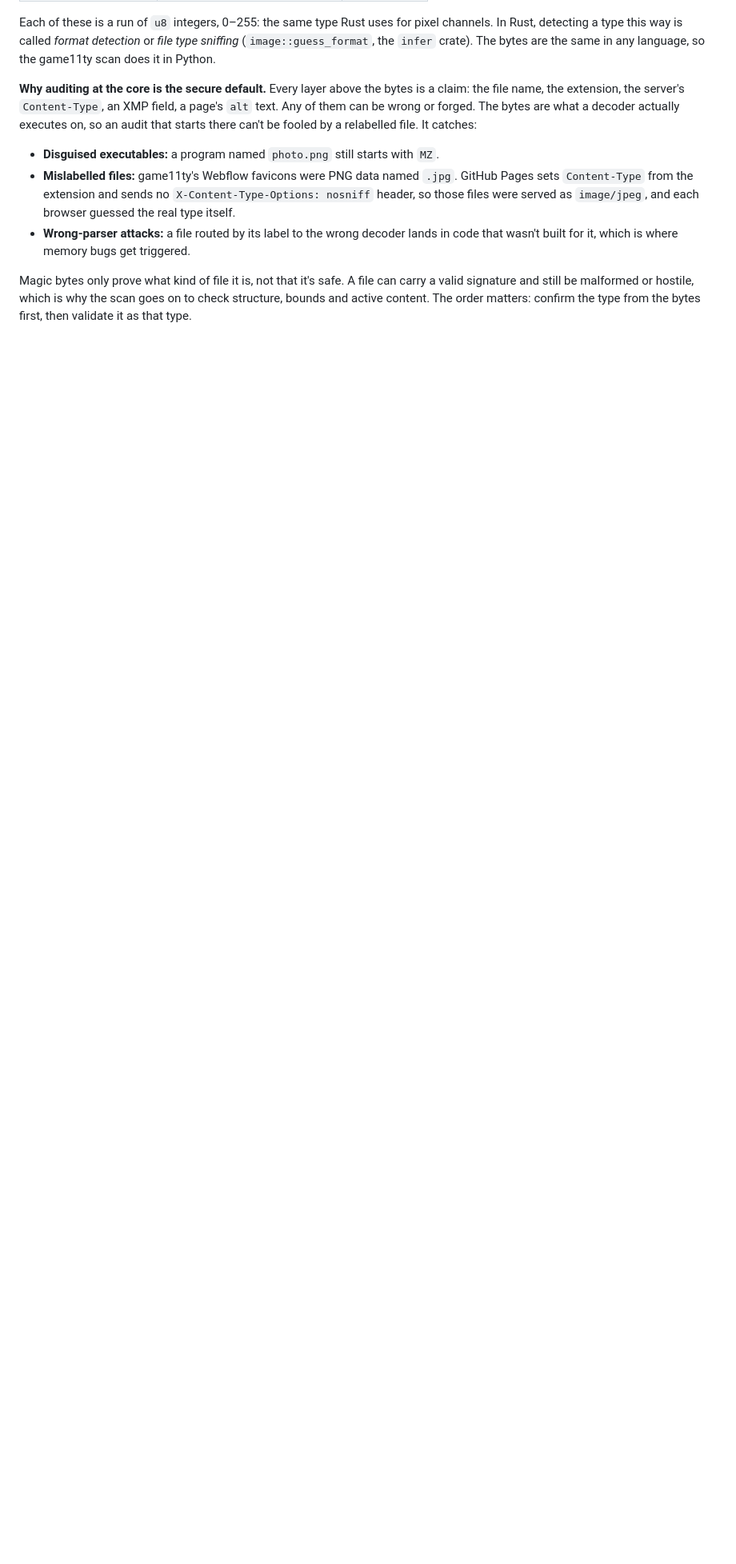
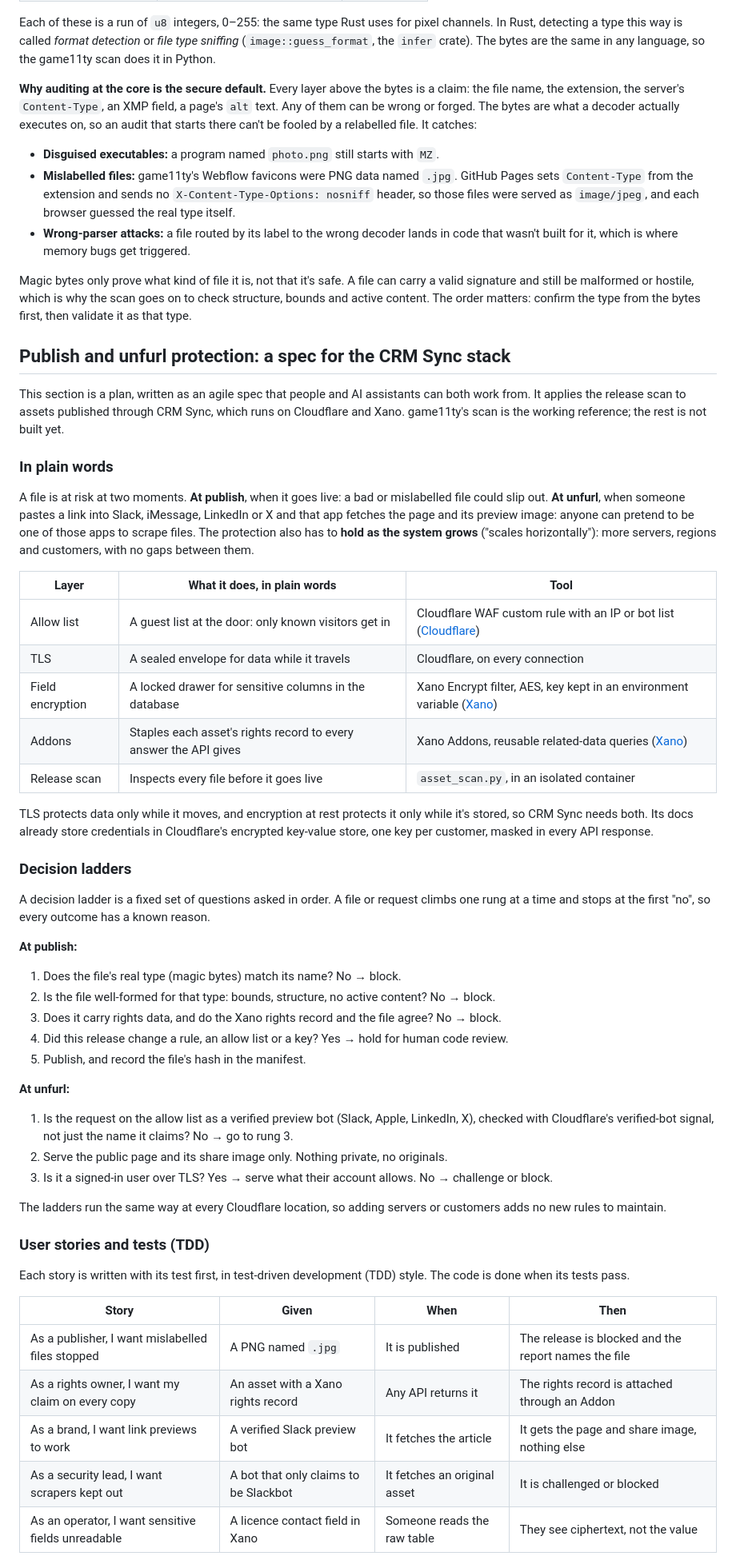
Before and after one commit to persephonepunch/game11ty, a Markdown page: src/pages/article.md, the part around one of its changes. Shown at 80% size. GitHub-like rendering; blank space fills up the shorter version.

Commit message:
Article: publish and unfurl protection spec for the CRM Sync stack
Co-Authored-By: Claude Opus 5.5 (1M context) <noreply@anthropic.com>

```diff
--- a/src/pages/article.md
+++ b/src/pages/article.md
@@ -234,3 +234,54 @@ Each of these is a run of `u8` integers, 0–255: the same type Rust uses for pi
 - **Wrong-parser attacks:** a file routed by its label to the wrong decoder lands in code that wasn't built for it, which is where memory bugs get triggered.
 
 Magic bytes only prove what kind of file it is, not that it's safe. A file can carry a valid signature and still be malformed or hostile, which is why the scan goes on to check structure, bounds and active content. The order matters: confirm the type from the bytes first, then validate it as that type.
+
+## Publish and unfurl protection: a spec for the CRM Sync stack
+
+This section is a plan, written as an agile spec that people and AI assistants can both work from. It applies the release scan to assets published through CRM Sync, which runs on Cloudflare and Xano. game11ty's scan is the working reference; the rest is not built yet.
+
+### In plain words
+
+A file is at risk at two moments. **At publish**, when it goes live: a bad or mislabelled file could slip out. **At unfurl**, when someone pastes a link into Slack, iMessage, LinkedIn or X and that app fetches the page and its preview image: anyone can pretend to be one of those apps to scrape files. The protection also has to **hold as the system grows** ("scales horizontally"): more servers, regions and customers, with no gaps between them.
+
+| Layer | What it does, in plain words | Tool |
+| --- | --- | --- |
+| Allow list | A guest list at the door: only known visitors get in | Cloudflare WAF custom rule with an IP or bot list ([Cloudflare](https://developers.cloudflare.com/waf/custom-rules/use-cases/allow-traffic-from-ips-in-allowlist/)) |
+| TLS | A sealed envelope for data while it travels | Cloudflare, on every connection |
+| Field encryption | A locked drawer for sensitive columns in the database | Xano Encrypt filter, AES, key kept in an environment variable ([Xano](https://www.xano.com/learn/Encrypting-Fields-Database/)) |
+| Addons | Staples each asset's rights record to every answer the API gives | Xano Addons, reusable related-data queries ([Xano](https://docs.xano.com/building/logic/addons)) |
+| Release scan | Inspects every file before it goes live | `asset_scan.py`, in an isolated container |
+
+TLS protects data only while it moves, and encryption at rest protects it only while it's stored, so CRM Sync needs both. Its docs already store credentials in Cloudflare's encrypted key-value store, one key per customer, masked in every API response.
+
+### Decision ladders
+
+A decision ladder is a fixed set of questions asked in order. A file or request climbs one rung at a time and stops at the first "no", so every outcome has a known reason.
+
+**At publish:**
+
+1. Does the file's real type (magic bytes) match its name? No → block.
+2. Is the file well-formed for that type: bounds, structure, no active content? No → block.
+3. Does it carry rights data, and do the Xano rights record and the file agree? No → block.
+4. Did this release change a rule, an allow list or a key? Yes → hold for human code review.
+5. Publish, and record the file's hash in the manifest.
+
+**At unfurl:**
+
+1. Is the request on the allow list as a verified preview bot (Slack, Apple, LinkedIn, X), checked with Cloudflare's verified-bot signal, not just the name it claims? No → go to rung 3.
+2. Serve the public page and its share image only. Nothing private, no originals.
+3. Is it a signed-in user over TLS? Yes → serve what their account allows. No → challenge or block.
+
+The ladders run the same way at every Cloudflare location, so adding servers or customers adds no new rules to maintain.
+
+### User stories and tests (TDD)
+
+Each story is written with its test first, in test-driven development (TDD) style. The code is done when its tests pass.
+
+| Story | Given | When | Then |
+| --- | --- | --- | --- |
+| As a publisher, I want mislabelled files stopped | A PNG named `.jpg` | It is published | The release is blocked and the report names the file |
+| As a rights owner, I want my claim on every copy | An asset with a Xano rights record | Any API returns it | The rights record is attached through an Addon |
+| As a brand, I want link previews to work | A verified Slack preview bot | It fetches the article | It gets the page and share image, nothing else |
+| As a security lead, I want scrapers kept out | A bot that only claims to be Slackbot | It fetches an original asset | It is challenged or blocked |
+| As an operator, I want sensitive fields unreadable | A licence contact field in Xano | Someone reads the raw table | They see ciphertext, not the value |
+
```
Also changed, not shown: other parts of src/pages/article.md (+14 -0 lines).
